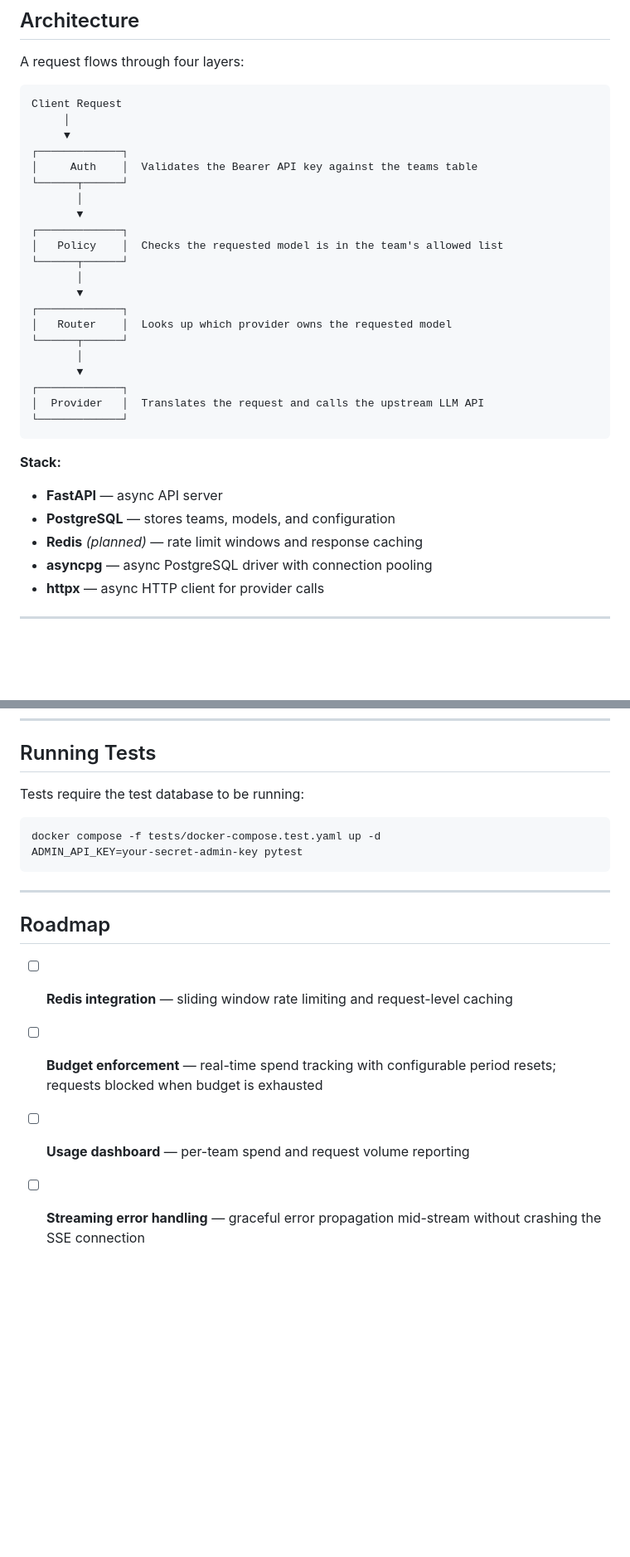
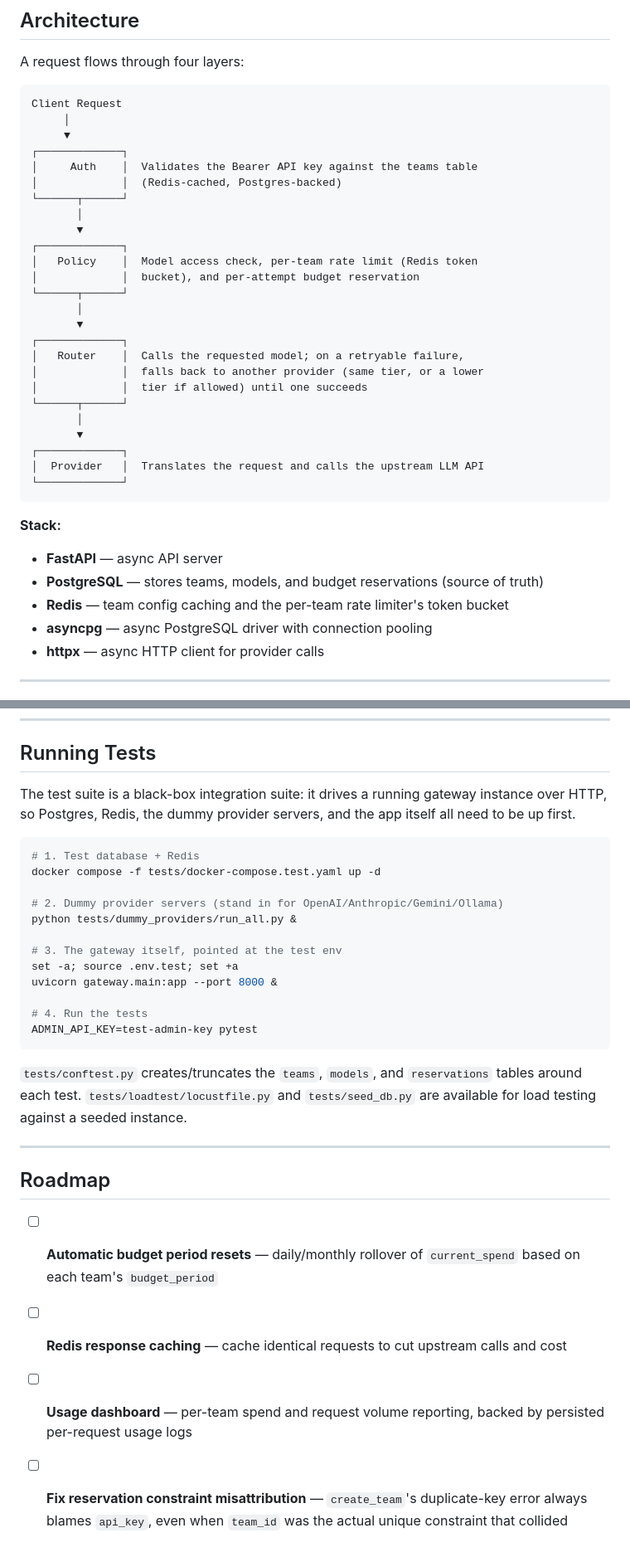
Before and after one commit to Spongy01/Conduit, a Markdown page: README.md, 2 parts joined by grey strips. Shown at 83% size. GitHub-like rendering; blank space fills up the shorter version.

````diff
--- a/README.md
+++ b/README.md
@@ -22,16 +22,20 @@ Client Request
      ▼
 ┌─────────────┐
 │     Auth    │  Validates the Bearer API key against the teams table
+│             │  (Redis-cached, Postgres-backed)
 └──────┬──────┘
        │
        ▼
 ┌─────────────┐
-│   Policy    │  Checks the requested model is in the team's allowed list
+│   Policy    │  Model access check, per-team rate limit (Redis token
+│             │  bucket), and per-attempt budget reservation
 └──────┬──────┘
        │
        ▼
 ┌─────────────┐
-│   Router    │  Looks up which provider owns the requested model
+│   Router    │  Calls the requested model; on a retryable failure,
+│             │  falls back to another provider (same tier, or a lower
+│             │  tier if allowed) until one succeeds
 └──────┬──────┘
        │
        ▼
@@ -42,8 +46,8 @@ Client Request
 
 **Stack:**
 - **FastAPI** — async API server
-- **PostgreSQL** — stores teams, models, and configuration
-- **Redis** *(planned)* — rate limit windows and response caching
+- **PostgreSQL** — stores teams, models, and budget reservations (source of truth)
+- **Redis** — team config caching and the per-team rate limiter's token bucket
 - **asyncpg** — async PostgreSQL driver with connection pooling
 - **httpx** — async HTTP client for provider calls
 
@@ -151,18 +164,30 @@ All admin endpoints require the `X-Admin-Key` header.
 
 ## Running Tests
 
-Tests require the test database to be running:
+The test suite is a black-box integration suite: it drives a running gateway instance over HTTP, so Postgres, Redis, the dummy provider servers, and the app itself all need to be up first.
 
 ```bash
+# 1. Test database + Redis
 docker compose -f tests/docker-compose.test.yaml up -d
-ADMIN_API_KEY=your-secret-admin-key pytest
+
+# 2. Dummy provider servers (stand in for OpenAI/Anthropic/Gemini/Ollama)
+python tests/dummy_providers/run_all.py &
+
+# 3. The gateway itself, pointed at the test env
+set -a; source .env.test; set +a
+uvicorn gateway.main:app --port 8000 &
+
+# 4. Run the tests
+ADMIN_API_KEY=test-admin-key pytest
 ```
+
+`tests/conftest.py` creates/truncates the `teams`, `models`, and `reservations` tables around each test. `tests/loadtest/locustfile.py` and `tests/seed_db.py` are available for load testing against a seeded instance.
 
 ---
 
 ## Roadmap
 
-- [ ] **Redis integration** — sliding window rate limiting and request-level caching
-- [ ] **Budget enforcement** — real-time spend tracking with configurable period resets; requests blocked when budget is exhausted
-- [ ] **Usage dashboard** — per-team spend and request volume reporting
-- [ ] **Streaming error handling** — graceful error propagation mid-stream without crashing the SSE connection
+- [ ] **Automatic budget period resets** — daily/monthly rollover of `current_spend` based on each team's `budget_period`
+- [ ] **Redis response caching** — cache identical requests to cut upstream calls and cost
+- [ ] **Usage dashboard** — per-team spend and request volume reporting, backed by persisted per-request usage logs
+- [ ] **Fix reservation constraint misattribution** — `create_team`'s duplicate-key error always blames `api_key`, even when `team_id` was the actual unique constraint that collided
````
Also changed, not shown: other parts of README.md (+24 -15 lines).
